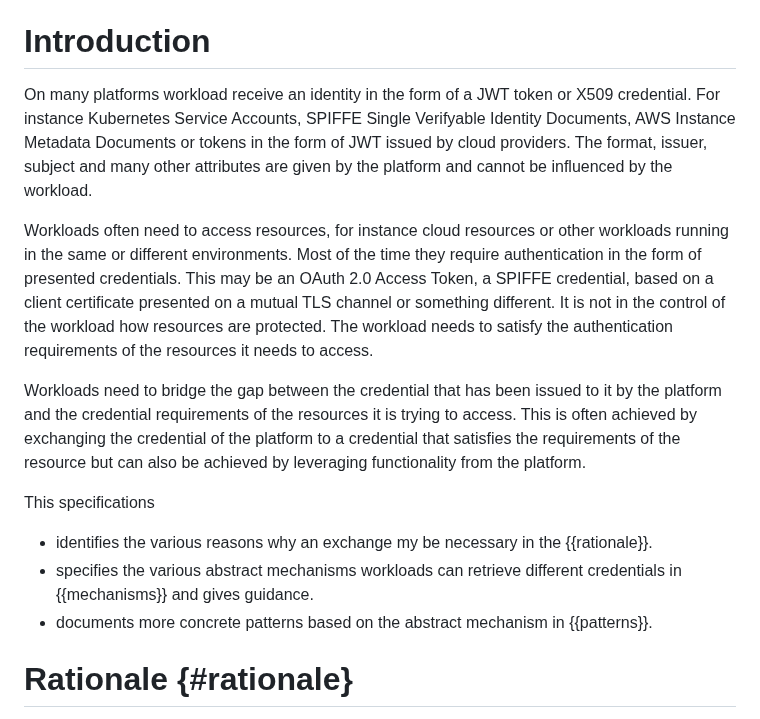
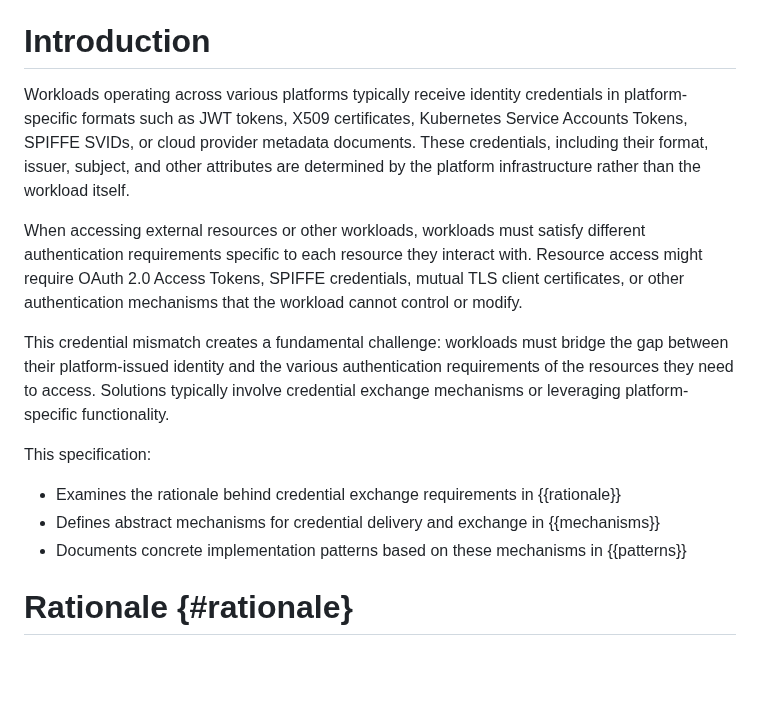
Before and after one commit to arndt-s/wimse-credential-exchange, a Markdown page: draft-schwenkschuster-wimse-credential-exchange.md, the part around the change. Drawn GitHub-style; blank space fills up the shorter version.

Commit message:
rephrase for more clarify

```diff
--- a/draft-schwenkschuster-wimse-credential-exchange.md
+++ b/draft-schwenkschuster-wimse-credential-exchange.md
@@ -58,17 +58,17 @@ This document describes various situations where a workload requires another cre
 
 # Introduction
 
-On many platforms workload receive an identity in the form of a JWT token or X509 credential. For instance Kubernetes Service Accounts, SPIFFE Single Verifyable Identity Documents, AWS Instance Metadata Documents or tokens in the form of JWT issued by cloud providers. The format, issuer, subject and many other attributes are given by the platform and cannot be influenced by the workload.
+Workloads operating across various platforms typically receive identity credentials in platform-specific formats such as JWT tokens, X509 certificates, Kubernetes Service Accounts Tokens, SPIFFE SVIDs, or cloud provider metadata documents. These credentials, including their format, issuer, subject, and other attributes are determined by the platform infrastructure rather than the workload itself.
 
-Workloads often need to access resources, for instance cloud resources or other workloads running in the same or different environments. Most of the time they require authentication in the form of presented credentials. This may be an OAuth 2.0 Access Token, a SPIFFE credential, based on a client certificate presented on a mutual TLS channel or something different. It is not in the control of the workload how resources are protected. The workload needs to satisfy the authentication requirements of the resources it needs to access.
+When accessing external resources or other workloads, workloads must satisfy different authentication requirements specific to each resource they interact with. Resource access might require OAuth 2.0 Access Tokens, SPIFFE credentials, mutual TLS client certificates, or other authentication mechanisms that the workload cannot control or modify.
 
-Workloads need to bridge the gap between the credential that has been issued to it by the platform and the credential requirements of the resources it is trying to access. This is often achieved by exchanging the credential of the platform to a credential that satisfies the requirements of the resource but can also be achieved by leveraging functionality from the platform.
+This credential mismatch creates a fundamental challenge: workloads must bridge the gap between their platform-issued identity and the various authentication requirements of the resources they need to access. Solutions typically involve credential exchange mechanisms or leveraging platform-specific functionality.
 
-This specifications
+This specification:
 
-* identifies the various reasons why an exchange my be necessary in the {{rationale}}.
-* specifies the various abstract mechanisms workloads can retrieve different credentials in {{mechanisms}} and gives guidance.
-* documents more concrete patterns based on the abstract mechanism in {{patterns}}.
+* Examines the rationale behind credential exchange requirements in {{rationale}}
+* Defines abstract mechanisms for credential delivery and exchange in {{mechanisms}}
+* Documents concrete implementation patterns based on these mechanisms in {{patterns}}
 
 # Rationale {#rationale}
 
```
